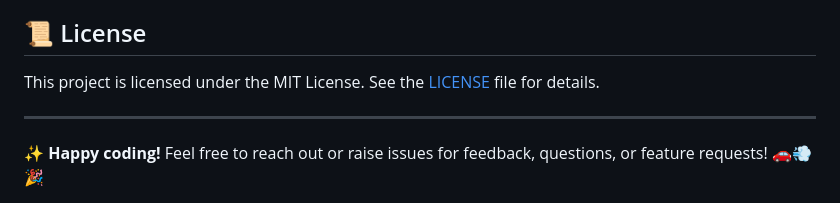
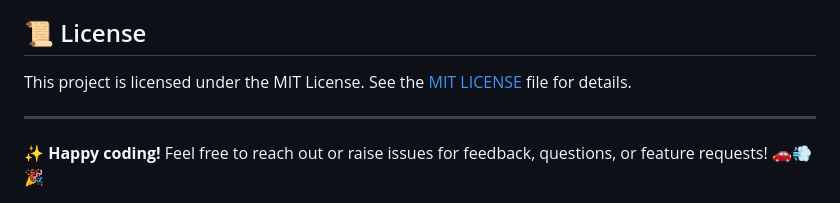
Before and after one commit to anaskasasbeh/JeenyChatbot, a Markdown page: README.md, the part around the change. Drawn GitHub-style.

```diff
--- a/README.md
+++ b/README.md
@@ -165,7 +165,7 @@ Contributions are welcome! Please fork the repository, create your branch, commi
 
 ## 📜 License
 
-This project is licensed under the MIT License. See the [LICENSE](https://github.com/anaskasasbeh28/JeenyChatbot/blob/main/LICENSE) file for details.
+This project is licensed under the MIT License. See the [MIT LICENSE](https://github.com/anaskasasbeh28/JeenyChatbot/blob/main/LICENSE) file for details.
 
 
 ---
```
